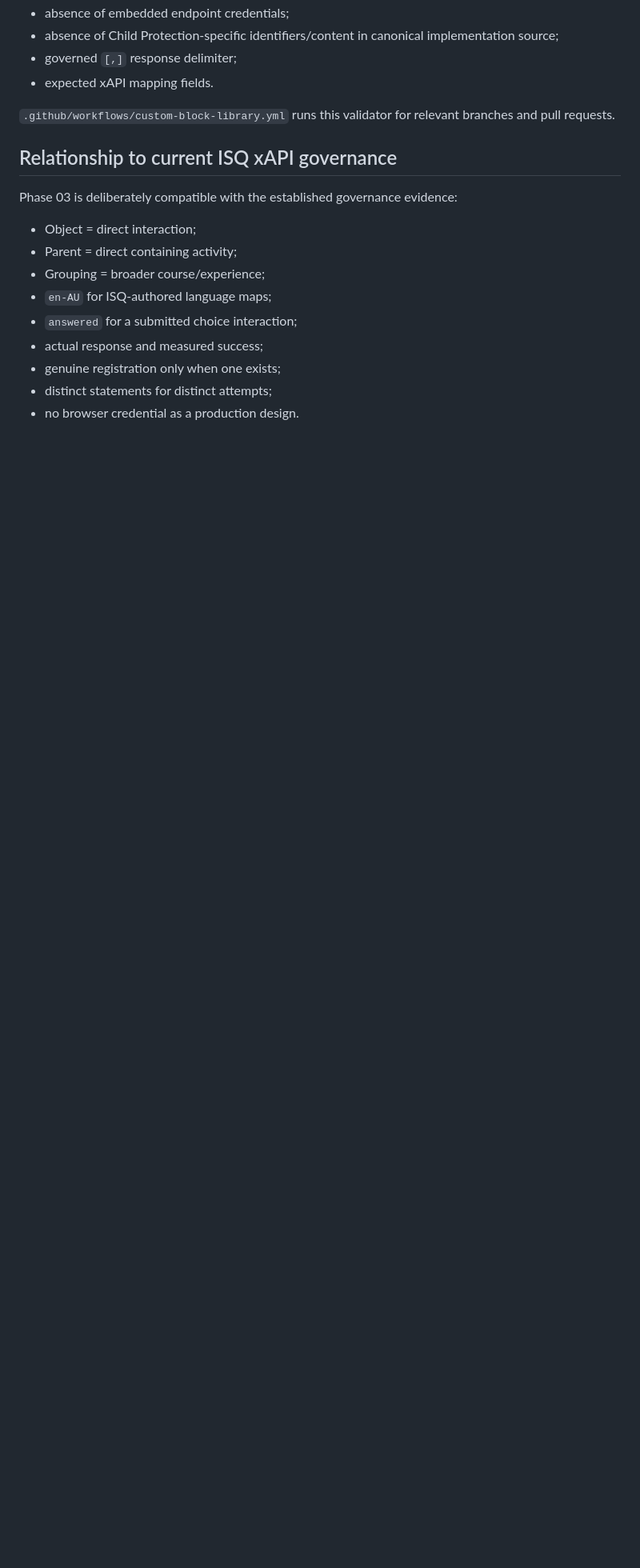
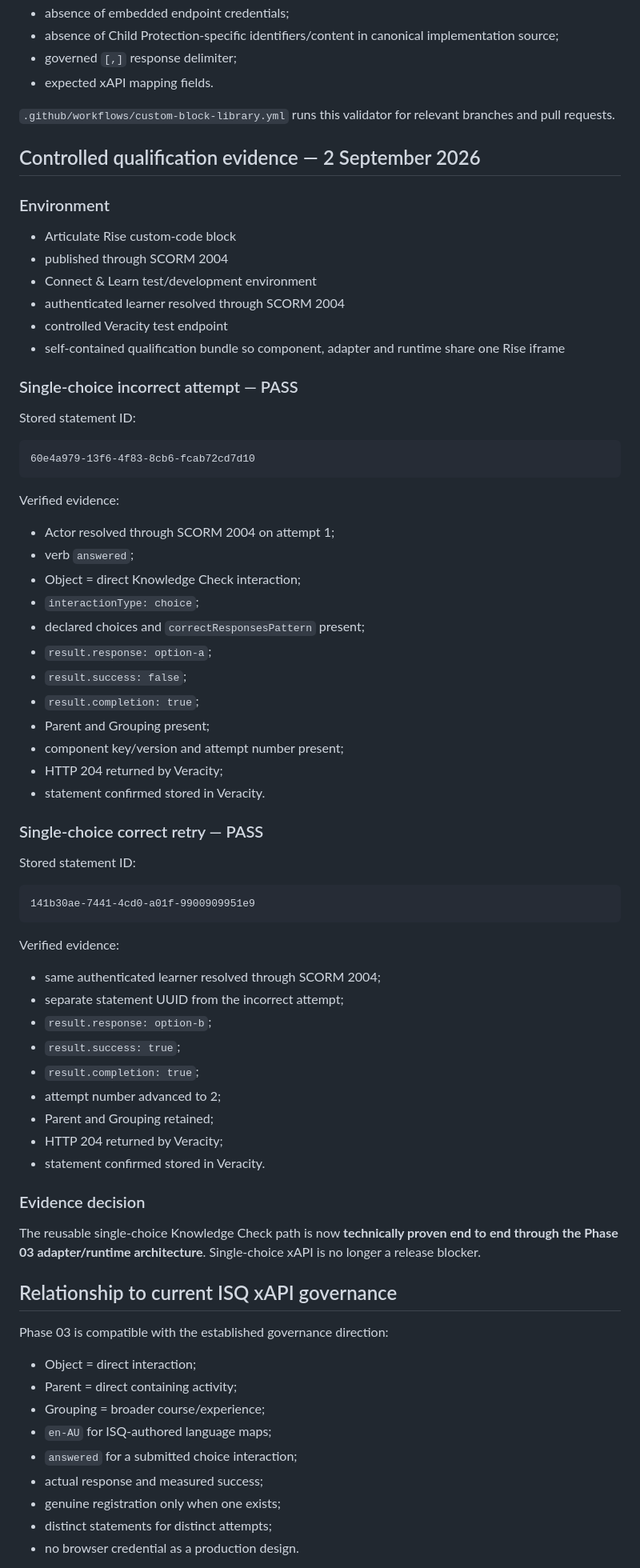
Before and after one commit to glennhammond/isq-elearning-design-system, a Markdown page: custom-block-library/PHASE-03-RELEASE-GATE.md, the part around one of its changes. Shown at 80% size. Drawn GitHub-style; blank space fills up the shorter version.

````diff
--- a/custom-block-library/PHASE-03-RELEASE-GATE.md
+++ b/custom-block-library/PHASE-03-RELEASE-GATE.md
@@ -89,9 +100,67 @@ Single and multiple responses are normalised to the order of the declared choice
 
 `.github/workflows/custom-block-library.yml` runs this validator for relevant branches and pull requests.
 
+## Controlled qualification evidence — 2 September 2026
+
+### Environment
+
+- Articulate Rise custom-code block
+- published through SCORM 2004
+- Connect & Learn test/development environment
+- authenticated learner resolved through SCORM 2004
+- controlled Veracity test endpoint
+- self-contained qualification bundle so component, adapter and runtime share one Rise iframe
+
+### Single-choice incorrect attempt — PASS
+
+Stored statement ID:
+
+```text
+60e4a979-13f6-4f83-8cb6-fcab72cd7d10
+```
+
+Verified evidence:
+
+- Actor resolved through SCORM 2004 on attempt 1;
+- verb `answered`;
+- Object = direct Knowledge Check interaction;
+- `interactionType: choice`;
+- declared choices and `correctResponsesPattern` present;
+- `result.response: option-a`;
+- `result.success: false`;
+- `result.completion: true`;
+- Parent and Grouping present;
+- component key/version and attempt number present;
+- HTTP 204 returned by Veracity;
+- statement confirmed stored in Veracity.
+
+### Single-choice correct retry — PASS
+
+Stored statement ID:
+
+```text
+141b30ae-7441-4cd0-a01f-9900909951e9
+```
+
+Verified evidence:
+
+- same authenticated learner resolved through SCORM 2004;
+- separate statement UUID from the incorrect attempt;
+- `result.response: option-b`;
+- `result.success: true`;
+- `result.completion: true`;
+- attempt number advanced to 2;
+- Parent and Grouping retained;
+- HTTP 204 returned by Veracity;
+- statement confirmed stored in Veracity.
+
+### Evidence decision
+
+The reusable single-choice Knowledge Check path is now **technically proven end to end through the Phase 03 adapter/runtime architecture**. Single-choice xAPI is no longer a release blocker.
+
 ## Relationship to current ISQ xAPI governance
 
-Phase 03 is deliberately compatible with the established governance evidence:
+Phase 03 is compatible with the established governance direction:
 
 - Object = direct interaction;
 - Parent = direct containing activity;
````
Also changed, not shown: other parts of custom-block-library/PHASE-03-RELEASE-GATE.md (+64 -73 lines).
